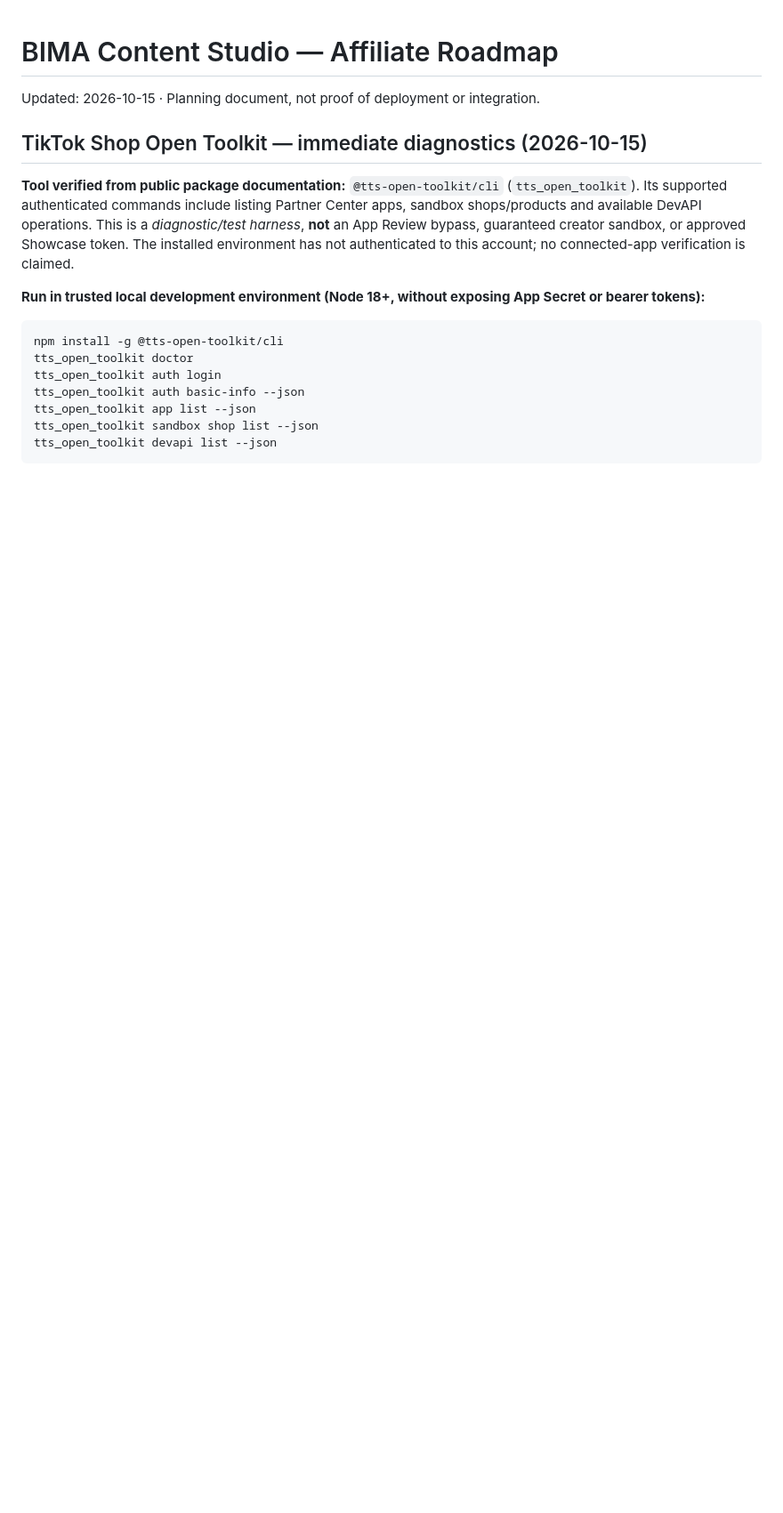
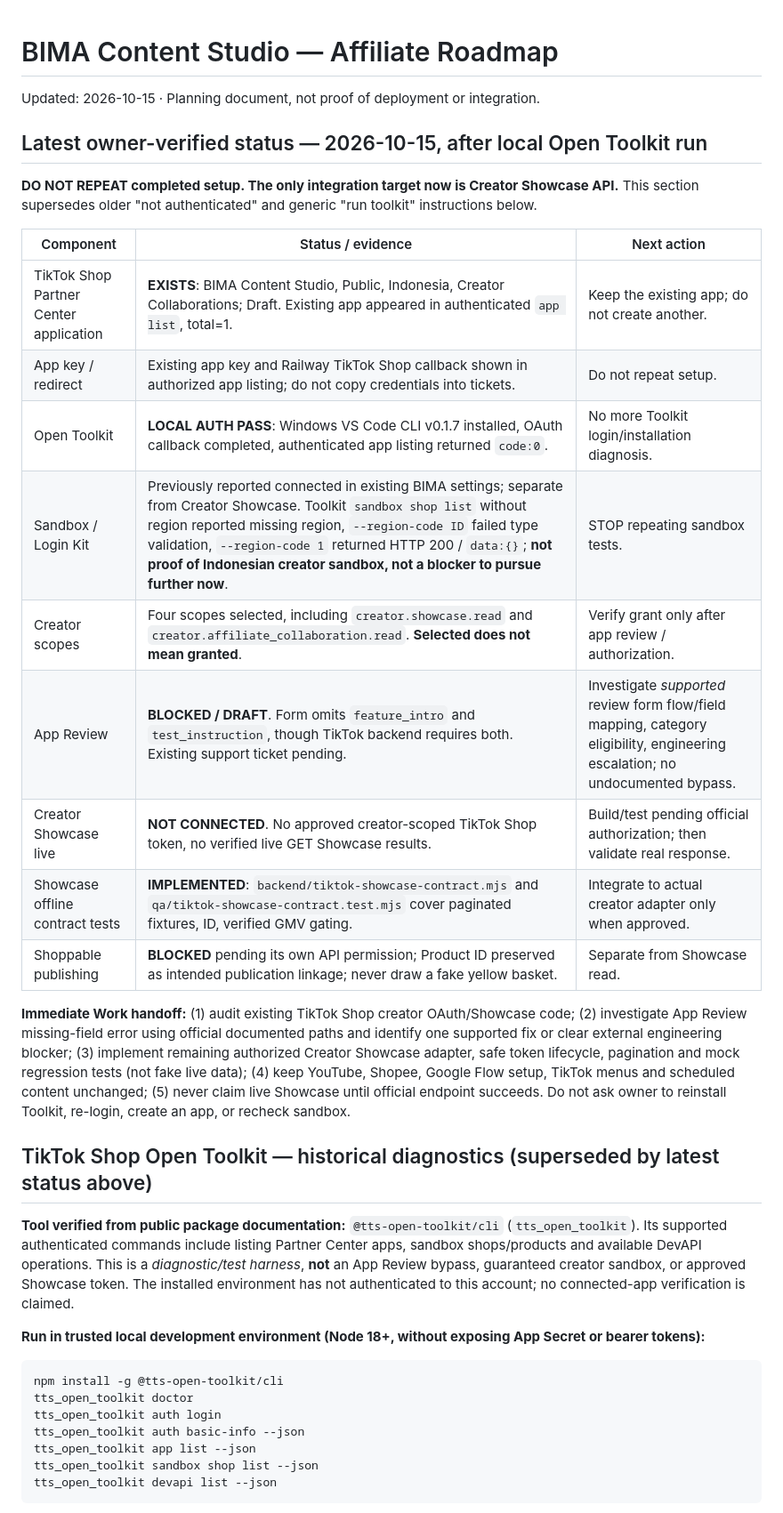
Before and after one commit to Noor-arief/Bima-Content-Studio, a Markdown page: ROADMAP.md, the part around the change. Shown at 89% size. GitHub-like rendering; blank space fills up the shorter version.

Commit message:
Update Showcase roadmap from actual authenticated Toolkit results and stop repeated sandbox work (#53)

```diff
--- a/ROADMAP.md
+++ b/ROADMAP.md
@@ -1,7 +1,25 @@
 # BIMA Content Studio — Affiliate Roadmap
 Updated: 2026-10-15 · Planning document, not proof of deployment or integration.
 
-## TikTok Shop Open Toolkit — immediate diagnostics (2026-10-15)
+## Latest owner-verified status — 2026-10-15, after local Open Toolkit run
+
+**DO NOT REPEAT completed setup. The only integration target now is Creator Showcase API.** This section supersedes older "not authenticated" and generic "run toolkit" instructions below.
+
+| Component | Status / evidence | Next action |
+| --- | --- | --- |
+| TikTok Shop Partner Center application | **EXISTS**: BIMA Content Studio, Public, Indonesia, Creator Collaborations; Draft. Existing app appeared in authenticated `app list`, total=1. | Keep the existing app; do not create another. |
+| App key / redirect | Existing app key and Railway TikTok Shop callback shown in authorized app listing; do not copy credentials into tickets. | Do not repeat setup. |
+| Open Toolkit | **LOCAL AUTH PASS**: Windows VS Code CLI v0.1.7 installed, OAuth callback completed, authenticated app listing returned `code:0`. | No more Toolkit login/installation diagnosis. |
+| Sandbox / Login Kit | Previously reported connected in existing BIMA settings; separate from Creator Showcase. Toolkit `sandbox shop list` without region reported missing region, `--region-code ID` failed type validation, `--region-code 1` returned HTTP 200 / `data:{}`; **not proof of Indonesian creator sandbox, not a blocker to pursue further now**. | STOP repeating sandbox tests. |
+| Creator scopes | Four scopes selected, including `creator.showcase.read` and `creator.affiliate_collaboration.read`. **Selected does not mean granted**. | Verify grant only after app review / authorization. |
+| App Review | **BLOCKED / DRAFT**. Form omits `feature_intro` and `test_instruction`, though TikTok backend requires both. Existing support ticket pending. | Investigate *supported* review form flow/field mapping, category eligibility, engineering escalation; no undocumented bypass. |
+| Creator Showcase live | **NOT CONNECTED**. No approved creator-scoped TikTok Shop token, no verified live GET Showcase results. | Build/test pending official authorization; then validate real response. |
+| Showcase offline contract tests | **IMPLEMENTED**: `backend/tiktok-showcase-contract.mjs` and `qa/tiktok-showcase-contract.test.mjs` cover paginated fixtures, ID, verified GMV gating. | Integrate to actual creator adapter only when approved. |
+| Shoppable publishing | **BLOCKED** pending its own API permission; Product ID preserved as intended publication linkage; never draw a fake yellow basket. | Separate from Showcase read. |
+
+**Immediate Work handoff:** (1) audit existing TikTok Shop creator OAuth/Showcase code; (2) investigate App Review missing-field error using official documented paths and identify one supported fix or clear external engineering blocker; (3) implement remaining authorized Creator Showcase adapter, safe token lifecycle, pagination and mock regression tests (not fake live data); (4) keep YouTube, Shopee, Google Flow setup, TikTok menus and scheduled content unchanged; (5) never claim live Showcase until official endpoint succeeds. Do not ask owner to reinstall Toolkit, re-login, create an app, or recheck sandbox.
+
+## TikTok Shop Open Toolkit — historical diagnostics (superseded by latest status above)
 
 **Tool verified from public package documentation:** `@tts-open-toolkit/cli` (`tts_open_toolkit`). Its supported authenticated commands include listing Partner Center apps, sandbox shops/products and available DevAPI operations. This is a *diagnostic/test harness*, **not** an App Review bypass, guaranteed creator sandbox, or approved Showcase token. The installed environment has not authenticated to this account; no connected-app verification is claimed.
 
```
